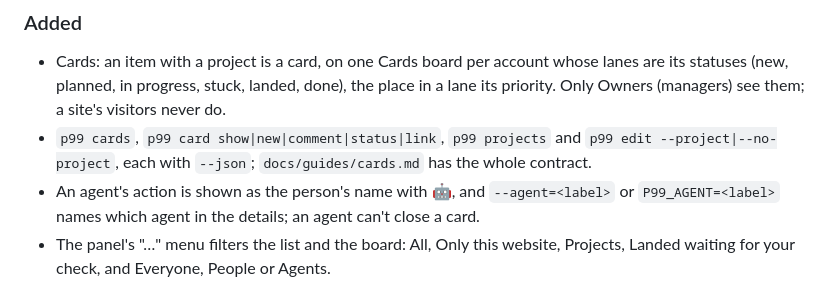
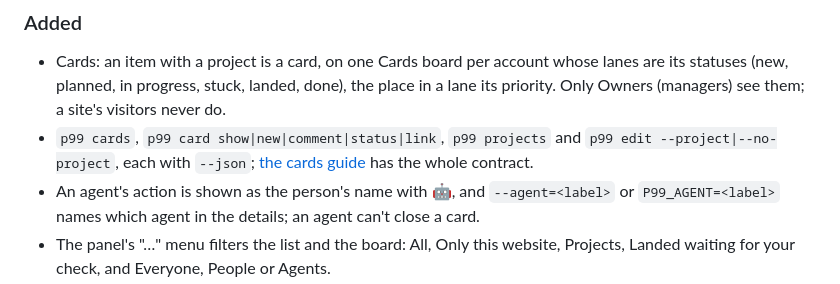
Before and after one commit to gmrdad82/p99, a Markdown page: CHANGELOG.md, the part around the change. Drawn GitHub-style.

Commit message:
CHANGELOG 1.10.0: link the cards guide so the docs bundle maps it
Co-Authored-By: Claude Opus 5.5 <noreply@anthropic.com>

```diff
--- a/CHANGELOG.md
+++ b/CHANGELOG.md
@@ -7,7 +7,7 @@ All notable changes to P99 are listed here, newest first.
 ### Added
 
 - Cards: an item with a project is a card, on one Cards board per account whose lanes are its statuses (new, planned, in progress, stuck, landed, done), the place in a lane its priority. Only Owners (managers) see them; a site's visitors never do.
-- `p99 cards`, `p99 card show|new|comment|status|link`, `p99 projects` and `p99 edit --project|--no-project`, each with `--json`; `docs/guides/cards.md` has the whole contract.
+- `p99 cards`, `p99 card show|new|comment|status|link`, `p99 projects` and `p99 edit --project|--no-project`, each with `--json`; [the cards guide](docs/guides/cards.md) has the whole contract.
 - An agent's action is shown as the person's name with 🤖, and `--agent=<label>` or `P99_AGENT=<label>` names which agent in the details; an agent can't close a card.
 - The panel's "…" menu filters the list and the board: All, Only this website, Projects, Landed waiting for your check, and Everyone, People or Agents.
 - `P99_KEY_ACCOUNT` names the account `P99_KEY` belongs to (the default account when unset); every other account keeps its own key.
```
